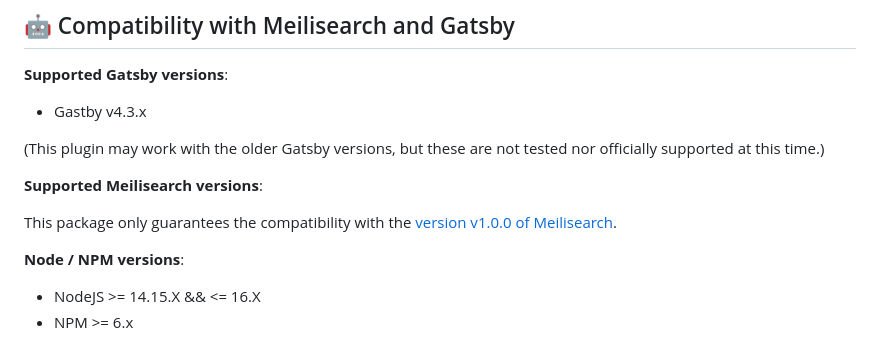
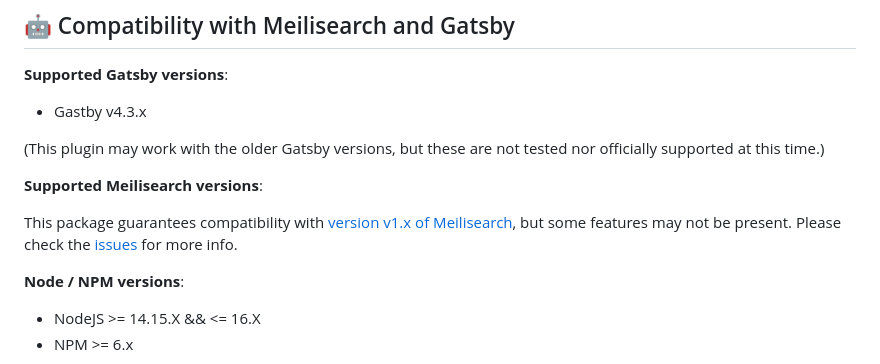
Before and after one commit to meilisearch/gatsby-plugin-meilisearch, a Markdown page: README.md, the part around the change. Drawn GitHub-style.

```diff
--- a/README.md
+++ b/README.md
@@ -453,7 +453,7 @@ Full usage example:
 
 **Supported Meilisearch versions**:
 
-This package only guarantees the compatibility with the [version v1.0.0 of Meilisearch](https://github.com/meilisearch/meilisearch/releases/tag/v1.0.0).
+This package guarantees compatibility with [version v1.x of Meilisearch](https://github.com/meilisearch/meilisearch/releases/tag/latest), but some features may not be present. Please check the [issues](https://github.com/meilisearch/gatsby-plugin-meilisearch/issues?q=is%3Aissue+is%3Aopen+label%3A%22good+first+issue%22+label%3Aenhancement) for more info.
 
 **Node / NPM versions**:
 
```
